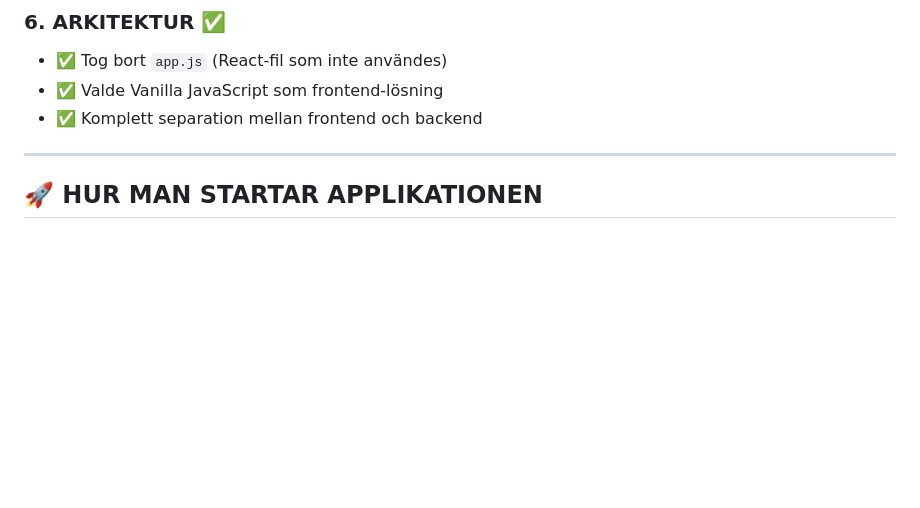
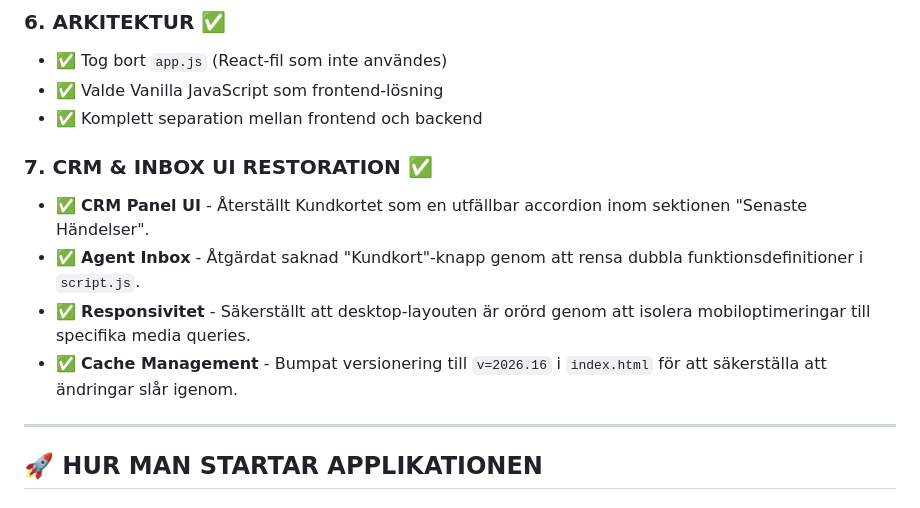
Before and after one commit to pilavjianleo-ai/ai-kundtjanst, a Markdown page: FIXES.md, the part around the change. Rendered like a GitHub page; blank space fills up the shorter version.

Commit message:
Update FIXES.md with latest UI restoration details

```diff
--- a/FIXES.md
+++ b/FIXES.md
@@ -67,6 +67,12 @@
 - ✅ Tog bort `app.js` (React-fil som inte användes)
 - ✅ Valde Vanilla JavaScript som frontend-lösning
 - ✅ Komplett separation mellan frontend och backend
+
+### 7. **CRM & INBOX UI RESTORATION** ✅
+- ✅ **CRM Panel UI** - Återställt Kundkortet som en utfällbar accordion inom sektionen "Senaste Händelser".
+- ✅ **Agent Inbox** - Åtgärdat saknad "Kundkort"-knapp genom att rensa dubbla funktionsdefinitioner i `script.js`.
+- ✅ **Responsivitet** - Säkerställt att desktop-layouten är orörd genom att isolera mobiloptimeringar till specifika media queries.
+- ✅ **Cache Management** - Bumpat versionering till `v=2026.16` i `index.html` för att säkerställa att ändringar slår igenom.
 
 ---
 
```
